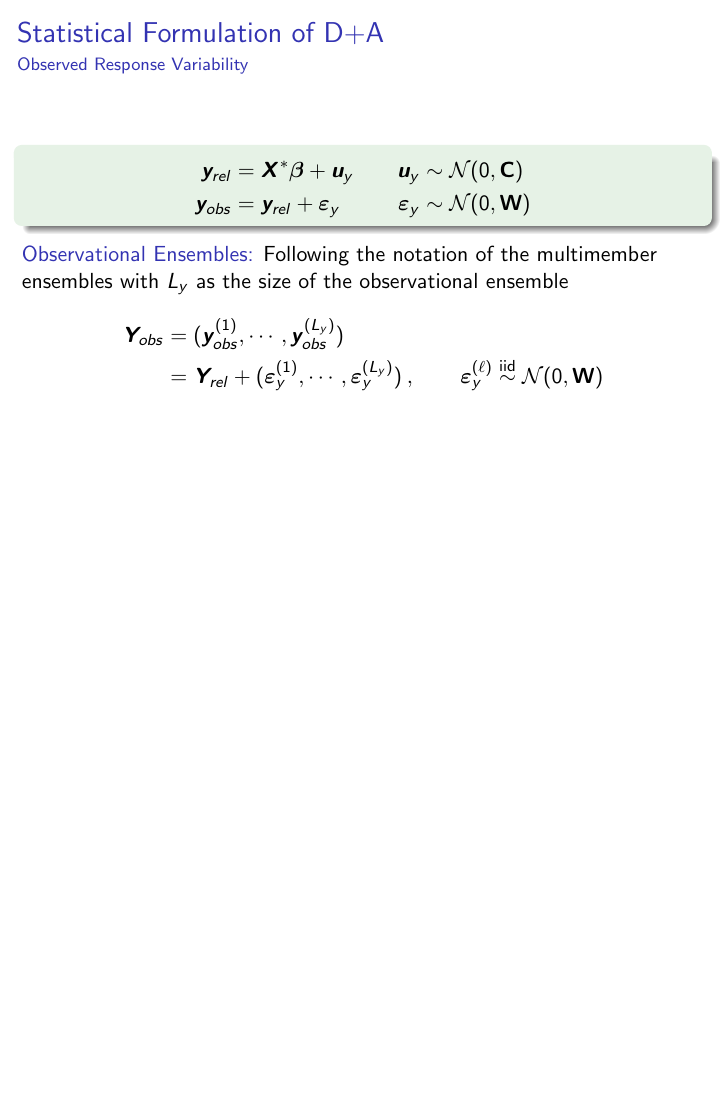
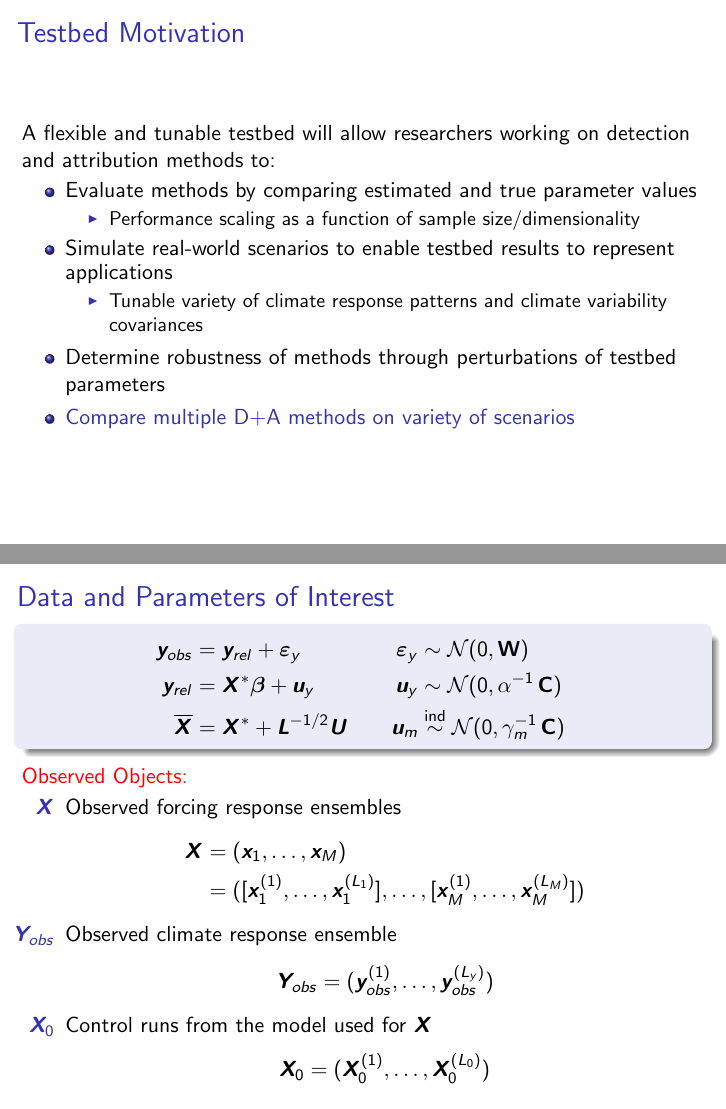
Before and after one commit to nlenssen/Testbed, LaTeX slides (presIDAG18/lenssenIDAG.tex): page 9 of 15 before the commit and pages 11 and 12 of 19 after it, the two joined at a grey line, the shorter picture padded with empty space. Compiled offline with pdfLaTeX.

Commit message:
through testbed intro and objs

```diff
--- a/presIDAG18/lenssenIDAG.tex
+++ b/presIDAG18/lenssenIDAG.tex
@@ -57,7 +57,7 @@
 
 % OLS
 \begin{frame}
-\frametitle{Statistical Formulation of D+A}
+\frametitle{Statistical Formulation of Detection and Attribution}
 \framesubtitle{Ordinary Least Squares (OLS)}
 
 \structure{Observed Quantities:}
@@ -87,7 +87,7 @@
 
 % EIV model 1: Introduction
 \begin{frame}
-\frametitle{Statistical Formulation of D+A}
+\frametitle{Statistical Formulation of Detection and Attribution}
 \framesubtitle{Error-in-Variable (EIV)}
 \structure{Observed Quantities:}
 \begin{itemize}
@@ -125,7 +125,7 @@
 
 % EIV model 2: Multimodel ensembles
 \begin{frame}
-\frametitle{Statistical Formulation of D+A}
+\frametitle{Statistical Formulation of Detection and Attribution}
 \framesubtitle{Error-in-Variable (EIV): Multimember Ensembles}
 
 For a given forcing $m$, we run ensemble of size $L_m$
@@ -154,7 +154,7 @@ Or for all forcing responses with $\*L = \text{diag}(L_1, \dots, L_M)$
 
 % EIV Model 3: Incoporation of multimodel ensembles
 \begin{frame}
-\frametitle{Statistical Formulation of D+A}
+\frametitle{Statistical Formulation of Detection and Attribution}
 \framesubtitle{Error-in-Variable (EIV): Multimember Ensembles}
 
 \begin{exampleblock}{}
@@ -187,7 +187,7 @@ Plugging into our full error in variable formulation:
 
 % true, realize, observed responses
 \begin{frame}
-\frametitle{Statistical Formulation of D+A}
+\frametitle{Statistical Formulation of Detection and Attribution}
 \framesubtitle{Observed Response Variability}
 
 The \alert{incomplete} expression for the climate response $\*y$ is
@@ -222,4 +222,3 @@ We propose three different $\*y$ states to fully incorporate all of the sources
 
 % ensembles of distribution
 \begin{frame}
-\frametitle{Statistical Formulation of D+A}
@@ -250,4 +250,3 @@ We propose three different $\*y$ states to fully incorporate all of the sources
 
 % ensembles of observational ensemble
 \begin{frame}
-\frametitle{Statistical Formulation of D+A}
@@ -275,5 +275,3 @@ We propose three different $\*y$ states to fully incorporate all of the sources
 
 
 \begin{frame}
-\frametitle{Statistical Formulation of D+A}
-\framesubtitle{Observed Response Variability}
@@ -281,5 +292,3 @@ We propose three different $\*y$ states to fully incorporate all of the sources
 \begin{exampleblock}{}
 \vspace*{-\baselineskip}\setlength\belowdisplayshortskip{0pt}
 \begin{alignat*}{3}
-\*y_{rel} &= \*X^* \*\beta + \*u_y \nonumber  \qquad  &\*u_y &\sim \mathcal N(0,\C) \\
-\*y_{obs} &= \*y_{rel} + \*\varepsilon_y &\*\varepsilon_y &\sim \mathcal N(0,\W)
@@ -286,4 +298,3 @@ We propose three different $\*y$ states to fully incorporate all of the sources
 \end{alignat*}
 \end{exampleblock}
 
-\structure{Observational Ensembles:} Following the notation of the multimember ensembles with $L_y$ as the size of the observational ensemble
@@ -289,0 +311 @@ We propose three different $\*y$ states to fully incorporate all of the sources
+\frametitle{Testbed Motivation}
@@ -290,22 +331,86 @@ We propose three different $\*y$ states to fully incorporate all of the sources
+\begin{frame}
+\frametitle{Testbed Motivation}
+A flexible and tunable testbed will allow researchers working on detection and attribution methods to:
+\begin{itemize}
+\item Evaluate methods by comparing estimated and true parameter values
+\begin{itemize}
+\item Performance scaling as a function of sample size/dimensionality
+\end{itemize}
+\item Simulate real-world scenarios to enable testbed results to represent applications
+\begin{itemize}
+\item Tunable variety of climate response patterns and climate variability covariances
+\end{itemize}
+\item Determine robustness of methods through perturbations of testbed parameters
+\item \structure{Compare multiple D+A methods on variety of scenarios}
+
+\end{itemize}
+
+\end{frame}
+
+% Observed Objects
+\begin{frame}
+\frametitle{Data and Parameters of Interest}
+
+\begin{block}{}
+\vspace*{-\baselineskip}\setlength\belowdisplayshortskip{0pt}
+\begin{alignat*}{3}
+\*y_{obs} &= \*y_{rel} + \*\varepsilon_y  \qquad \quad &\*\varepsilon_y &\sim \mathcal N(0,\W)\\
+\*y_{rel} &= \*X^* \*\beta + \*u_y \nonumber  \qquad  &\*u_y &\sim \mathcal N(0,\alpha^{-1}\,\C) \\
+\overline{\*X} &= \*X^* + \*L^{-1/2} \*U \qquad    &\*u_m &\stackrel{\text{ind}}{\sim} \mathcal N(0,\gamma_m^{-1} \, \C)  \:
+\end{alignat*}
+\end{block}
+
+\alert{Observed Objects:}
+
+\begin{itemize}
+\item[$\*X$] Observed forcing response ensembles
 \begin{align*}
-\*Y_{obs} &= ( \*y_{obs}^{(1)}, \cdots,  \*y_{obs}^{(L_y)}) \\
- &=  \*Y_{rel} + (  \*\varepsilon_y^{(1)}, \cdots,   \*\varepsilon_y^{(L_y)}) \: , \qquad \*\varepsilon_y^{(\ell)} \iid \mathcal N(0,\W) \\
+\*X &= (\*x_1, \dots, \*x_M)\\
+&=([\*x_1^{(1)}, \dots, \*x_1^{(L_1)}], \dots, [\*x_M^{(1)}, \dots, \*x_M^{(L_M)}])
 \end{align*}
+\item[$\*Y_{obs}$] Observed climate response ensemble
+\[
+\*Y_{obs} = (\*y_{obs}^{(1)}, \dots, \*y_{obs}^{(L_y)})
+\]
+\item[$\*X_0$] Control runs from the model used for $\*X$
+\[
+\*X_0 = (\*X_0^{(1)}, \dots, \*X_0^{(L_0)})
+\]
+\end{itemize}
+
+\end{frame}
+
+% Observed Objects
+\begin{frame}
+\frametitle{Data and Parameters of Interest}
+
+\begin{block}{}
+\vspace*{-\baselineskip}\setlength\belowdisplayshortskip{0pt}
+\begin{alignat*}{3}
+\*y_{obs} &= \*y_{rel} + \*\varepsilon_y  \qquad \quad &\*\varepsilon_y &\sim \mathcal N(0,\W)\\
+\*y_{rel} &= \*X^* \*\beta + \*u_y \nonumber  \qquad  &\*u_y &\sim \mathcal N(0,\alpha^{-1}\,\C) \\
+\overline{\*X} &= \*X^* + \*L^{-1/2} \*U \qquad    &\*u_m &\stackrel{\text{ind}}{\sim} \mathcal N(0,\gamma_m^{-1} \, \C)  \:
+\end{alignat*}
+\end{block}
+
+
+\alert{Latent Objects}
+
+\begin{itemize}
+\item[$\theta$] The statistical parameters in the model
+\[
+\theta = (\beta, \alpha, \*\gamma, \C, \W)
+\]
+\item[$\*X^*$] True forcing response $\,\,\*X = (\*x_1, \dots, \*x_M)$
+\item[$\*y^*$] True climate response $\*y^* = \*X \* \beta$
+\item[$\*y_{rel}$] Realized climate response
+\end{itemize}
 
 \end{frame}
 
 
 
-
-
-
-
-
-
-
-
-
-
+% Testbed Modules
 
 
 
```
Also changed, not shown: presIDAG18/lenssenIDAG.pdf, presIDAG18/lenssenIDAG.tex (57 more changed lines), 4 other files.
